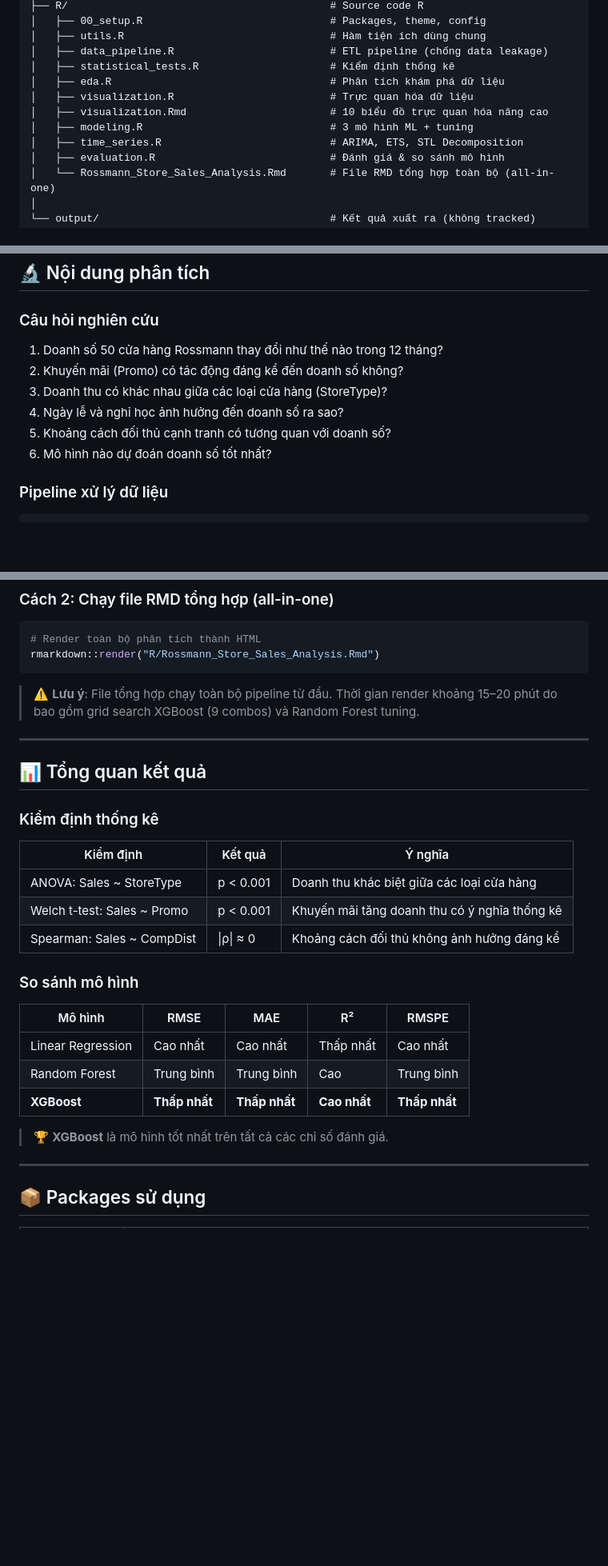
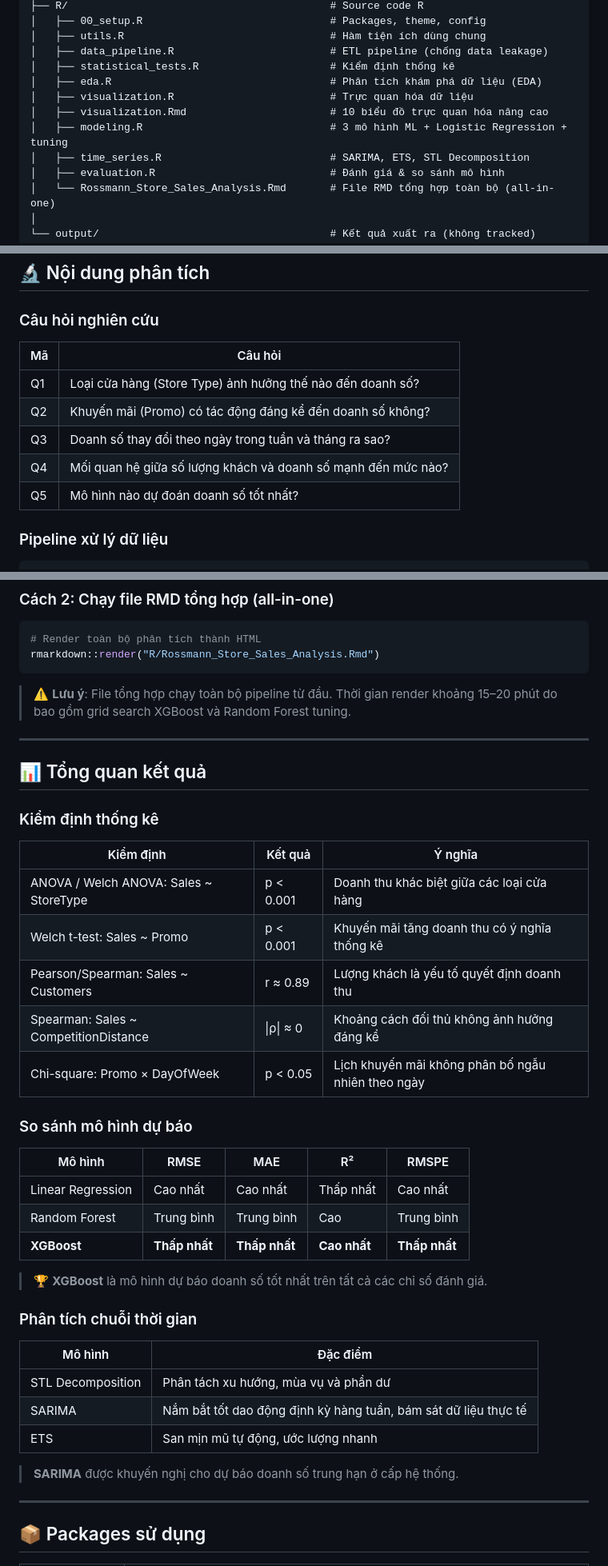
Before and after one commit to lyhiahan/Rossmann_Store_Sales, a Markdown page: README.md, 3 parts joined by grey strips. Shown at 80% size. Drawn GitHub-style; blank space fills up the shorter version.

````diff
--- a/README.md
+++ b/README.md
@@ -44,11 +44,11 @@ Rossmann_Store_Sales/
 │   ├── utils.R                                 # Hàm tiện ích dùng chung
 │   ├── data_pipeline.R                         # ETL pipeline (chống data leakage)
 │   ├── statistical_tests.R                     # Kiểm định thống kê
-│   ├── eda.R                                   # Phân tích khám phá dữ liệu
+│   ├── eda.R                                   # Phân tích khám phá dữ liệu (EDA)
 │   ├── visualization.R                         # Trực quan hóa dữ liệu
 │   ├── visualization.Rmd                       # 10 biểu đồ trực quan hóa nâng cao
-│   ├── modeling.R                              # 3 mô hình ML + tuning
-│   ├── time_series.R                           # ARIMA, ETS, STL Decomposition
+│   ├── modeling.R                              # 3 mô hình ML + Logistic Regression + tuning
+│   ├── time_series.R                           # SARIMA, ETS, STL Decomposition
 │   ├── evaluation.R                            # Đánh giá & so sánh mô hình
 │   └── Rossmann_Store_Sales_Analysis.Rmd       # File RMD tổng hợp toàn bộ (all-in-one)
 │
@@ -65,12 +65,13 @@ Rossmann_Store_Sales/
 
 ### Câu hỏi nghiên cứu
 
-1. Doanh số 50 cửa hàng Rossmann thay đổi như thế nào trong 12 tháng?
-2. Khuyến mãi (Promo) có tác động đáng kể đến doanh số không?
-3. Doanh thu có khác nhau giữa các loại cửa hàng (StoreType)?
-4. Ngày lễ và nghỉ học ảnh hưởng đến doanh số ra sao?
-5. Khoảng cách đối thủ cạnh tranh có tương quan với doanh số?
-6. Mô hình nào dự đoán doanh số tốt nhất?
+| Mã | Câu hỏi |
+|----|---------|
+| Q1 | Loại cửa hàng (Store Type) ảnh hưởng thế nào đến doanh số? |
+| Q2 | Khuyến mãi (Promo) có tác động đáng kể đến doanh số không? |
+| Q3 | Doanh số thay đổi theo ngày trong tuần và tháng ra sao? |
+| Q4 | Mối quan hệ giữa số lượng khách và doanh số mạnh đến mức nào? |
+| Q5 | Mô hình nào dự đoán doanh số tốt nhất? |
 
 ### Pipeline xử lý dữ liệu
 
@@ -159,7 +160,7 @@ source("R/evaluation.R")
 rmarkdown::render("R/Rossmann_Store_Sales_Analysis.Rmd")
 ```
 
-> ⚠️ **Lưu ý**: File tổng hợp chạy toàn bộ pipeline từ đầu. Thời gian render khoảng 15–20 phút do bao gồm grid search XGBoost (9 combos) và Random Forest tuning.
+> ⚠️ **Lưu ý**: File tổng hợp chạy toàn bộ pipeline từ đầu. Thời gian render khoảng 15–20 phút do bao gồm grid search XGBoost và Random Forest tuning.
 
 ---
 
@@ -169,11 +170,13 @@ rmarkdown::render("R/Rossmann_Store_Sales_Analysis.Rmd")
 
 | Kiểm định | Kết quả | Ý nghĩa |
 |-----------|---------|----------|
-| ANOVA: Sales ~ StoreType | p < 0.001 | Doanh thu khác biệt giữa các loại cửa hàng |
+| ANOVA / Welch ANOVA: Sales ~ StoreType | p < 0.001 | Doanh thu khác biệt giữa các loại cửa hàng |
 | Welch t-test: Sales ~ Promo | p < 0.001 | Khuyến mãi tăng doanh thu có ý nghĩa thống kê |
-| Spearman: Sales ~ CompDist | \|ρ\| ≈ 0 | Khoảng cách đối thủ không ảnh hưởng đáng kể |
+| Pearson/Spearman: Sales ~ Customers | r ≈ 0.89 | Lượng khách là yếu tố quyết định doanh thu |
+| Spearman: Sales ~ CompetitionDistance | \|ρ\| ≈ 0 | Khoảng cách đối thủ không ảnh hưởng đáng kể |
+| Chi-square: Promo × DayOfWeek | p < 0.05 | Lịch khuyến mãi không phân bố ngẫu nhiên theo ngày |
 
-### So sánh mô hình
+### So sánh mô hình dự báo
 
 | Mô hình | RMSE | MAE | R² | RMSPE |
 |---------|------|-----|----|-------|
@@ -181,7 +184,17 @@ rmarkdown::render("R/Rossmann_Store_Sales_Analysis.Rmd")
 | Random Forest | Trung bình | Trung bình | Cao | Trung bình |
 | **XGBoost** | **Thấp nhất** | **Thấp nhất** | **Cao nhất** | **Thấp nhất** |
 
-> 🏆 **XGBoost** là mô hình tốt nhất trên tất cả các chỉ số đánh giá.
+> 🏆 **XGBoost** là mô hình dự báo doanh số tốt nhất trên tất cả các chỉ số đánh giá.
+
+### Phân tích chuỗi thời gian
+
+| Mô hình | Đặc điểm |
+|---------|----------|
+| STL Decomposition | Phân tách xu hướng, mùa vụ và phần dư |
+| SARIMA | Nắm bắt tốt dao động định kỳ hàng tuần, bám sát dữ liệu thực tế |
+| ETS | San mịn mũ tự động, ước lượng nhanh |
+
+> **SARIMA** được khuyến nghị cho dự báo doanh số trung hạn ở cấp hệ thống.
 
 ---
 
````
Also changed, not shown: other parts of README.md (+24 -23 lines).
